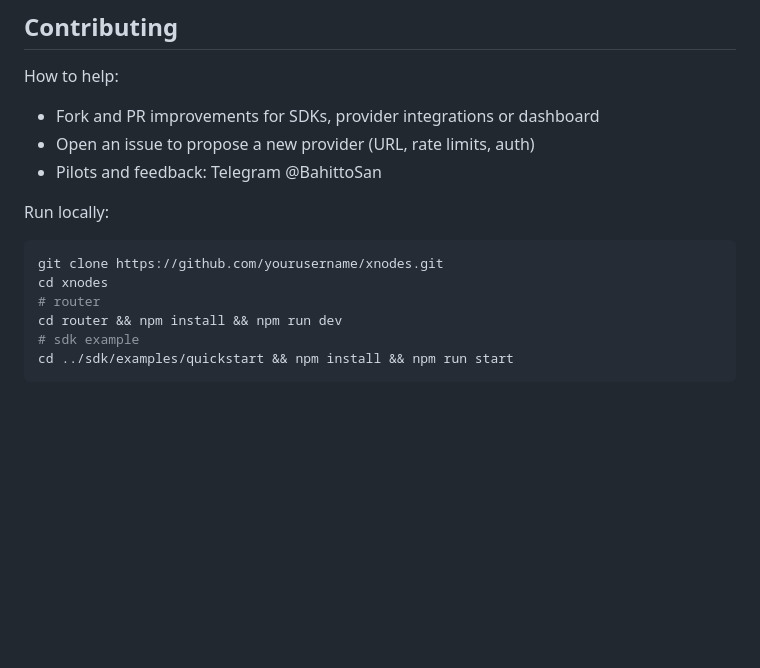
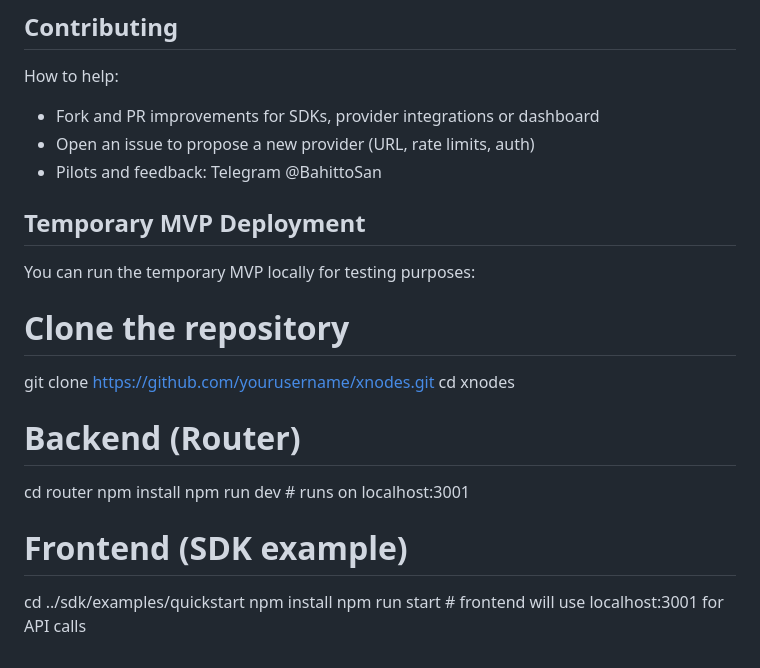
Before and after one commit to Bahittosan/XNodes, a Markdown page: README.md, the part around the change. GitHub-like rendering; blank space fills up the shorter version.

````diff
--- a/README.md
+++ b/README.md
@@ -137,13 +137,20 @@ How to help:
 - Open an issue to propose a new provider (URL, rate limits, auth)
 - Pilots and feedback:  Telegram @BahittoSan
 
-Run locally:
 
-```bash
+## Temporary MVP Deployment
+You can run the temporary MVP locally for testing purposes:
+
+# Clone the repository
 git clone https://github.com/yourusername/xnodes.git
 cd xnodes
-# router
-cd router && npm install && npm run dev
-# sdk example
-cd ../sdk/examples/quickstart && npm install && npm run start
-```
+
+# Backend (Router)
+cd router
+npm install
+npm run dev  # runs on localhost:3001
+
+# Frontend (SDK example)
+cd ../sdk/examples/quickstart
+npm install
+npm run start  # frontend will use localhost:3001 for API calls
````
